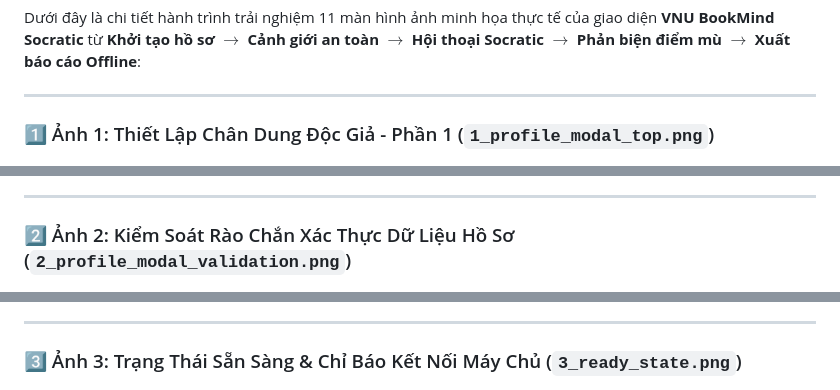
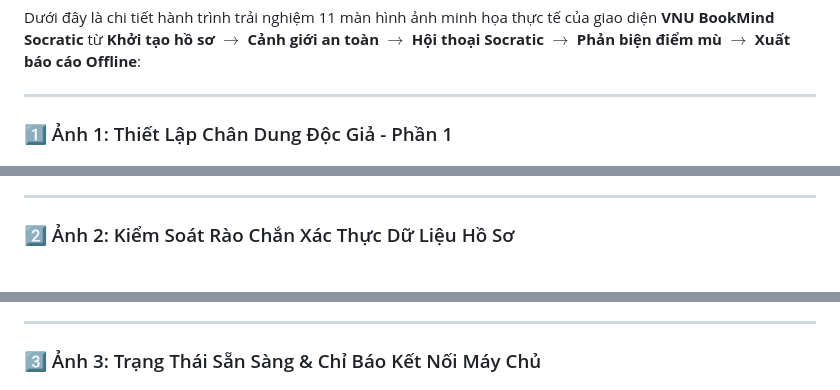
Before and after one commit to ntd25022006q/bookmind-socratic-agent, a Markdown page: README.md, 3 parts joined by grey strips. GitHub-like rendering.

```diff
--- a/README.md
+++ b/README.md
@@ -64,7 +64,7 @@ Dưới đây là chi tiết hành trình trải nghiệm 11 màn hình ảnh mi
 
 ---
 
-### 1️⃣ Ảnh 1: Thiết Lập Chân Dung Độc Giả - Phần 1 (`1_profile_modal_top.png`)
+### 1️⃣ Ảnh 1: Thiết Lập Chân Dung Độc Giả - Phần 1
 ![Thiết Lập Chân Dung Độc Giả - Phần 1](docs/screenshots/1_profile_modal_top.png)
 
 - **Mô tả giao diện**: Khi lần đầu truy cập hệ thống, một Modal đen xám sang trọng (`#18181b`) nổi lên yêu cầu sinh viên khai báo thông tin học thuật cá nhân: *Họ và tên, Mã số sinh viên (MSSV: 24070342), Khóa học (K24, K68, K69...), Sinh viên năm mấy, Trường thành viên ĐHQGHN (Trường Quốc tế VNU-IS, UET, HUS, USSH, ULIS, UEB...)*.
@@ -72,7 +72,7 @@ Dưới đây là chi tiết hành trình trải nghiệm 11 màn hình ảnh mi
 
 ---
 
-### 2️⃣ Ảnh 2: Kiểm Soát Rào Chắn Xác Thực Dữ Liệu Hồ Sơ (`2_profile_modal_validation.png`)
+### 2️⃣ Ảnh 2: Kiểm Soát Rào Chắn Xác Thực Dữ Liệu Hồ Sơ
 ![Cảnh Báo Xác Thực Hồ Sơ](docs/screenshots/2_profile_modal_validation.png)
 
 - **Mô tả giao diện**: Phần dưới Modal yêu cầu chọn các trường chuyên sâu (*Ngành học, Mục đích đọc sách, Lĩnh vực quan tâm, Phong cách đọc ưa thích*).
@@ -82,7 +82,7 @@ Dưới đây là chi tiết hành trình trải nghiệm 11 màn hình ảnh mi
 
 ---
 
-### 3️⃣ Ảnh 3: Trạng Thái Sẵn Sàng & Chỉ Báo Kết Nối Máy Chủ (`3_ready_state.png`)
+### 3️⃣ Ảnh 3: Trạng Thái Sẵn Sàng & Chỉ Báo Kết Nối Máy Chủ
 ![Trạng Thái Sẵn Sàng](docs/screenshots/3_ready_state.png)
 
 - **Mô tả giao diện**: Dashboard hiển thị trạng thái **"Sẵn sàng"** với dải chỉ báo xanh lá tại góc dưới trái. Khung giữa giới thiệu 6 Tác Nhân AI. Đèn hiệu kết nối thời gian thực thể hiện 3 trạng thái:
```
Also changed, not shown: other parts of README.md (+9 -9 lines).
